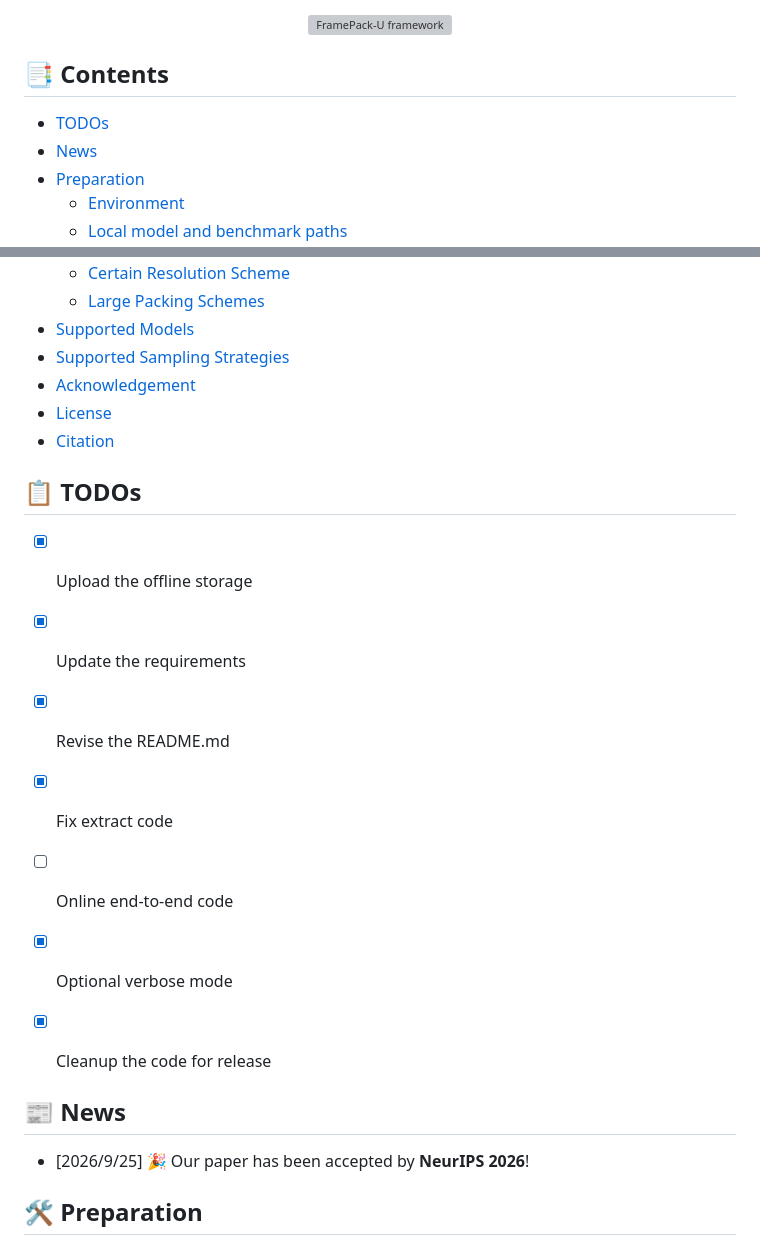
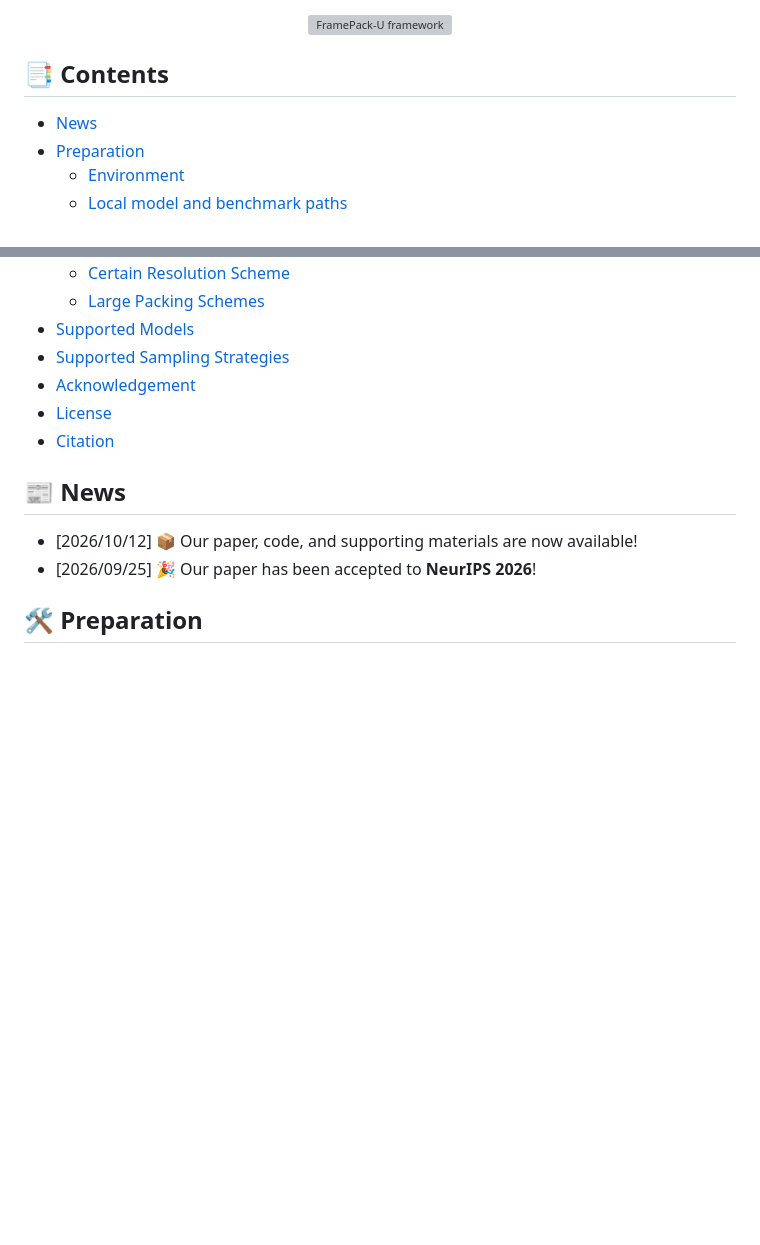
Before and after one commit to ZelD0n/framepack-U, a Markdown page: README.md, 2 parts joined by grey strips. GitHub-like rendering; blank space fills up the shorter version; grey boxes are pictures that could not be loaded.

Commit message:
chore: update README

```diff
--- a/README.md
+++ b/README.md
@@ -25,7 +25,6 @@
 
 ## 📑 Contents
 
-- [TODOs](#-todos)
 - [News](#-news)
 - [Preparation](#-preparation)
   - [Environment](#environment)
@@ -41,18 +40,9 @@
 - [License](#-license)
 - [Citation](#-citation)
 
-## 📋 TODOs
-- [x] Upload the offline storage
-- [x] Update the requirements
-- [x] Revise the README.md
-- [x] Fix extract code
-- [ ] Online end-to-end code
-- [x] Optional verbose mode
-- [x] Cleanup the code for release
-
-
 ## 📰 News
-- [2026/9/25] 🎉 Our paper has been accepted by **NeurIPS 2026**!
+- [2026/10/12] 📦 Our paper, code, and supporting materials are now available!
+- [2026/09/25] 🎉 Our paper has been accepted to **NeurIPS 2026**!
 
 
 ## 🛠 Preparation
```
